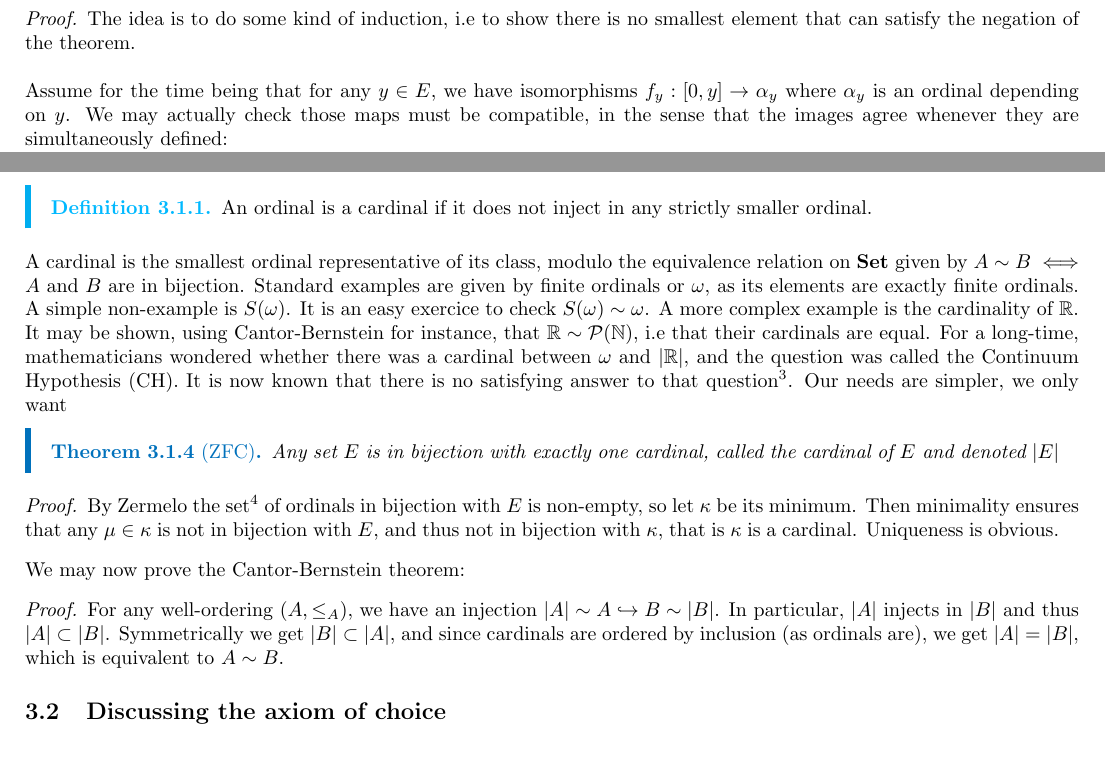
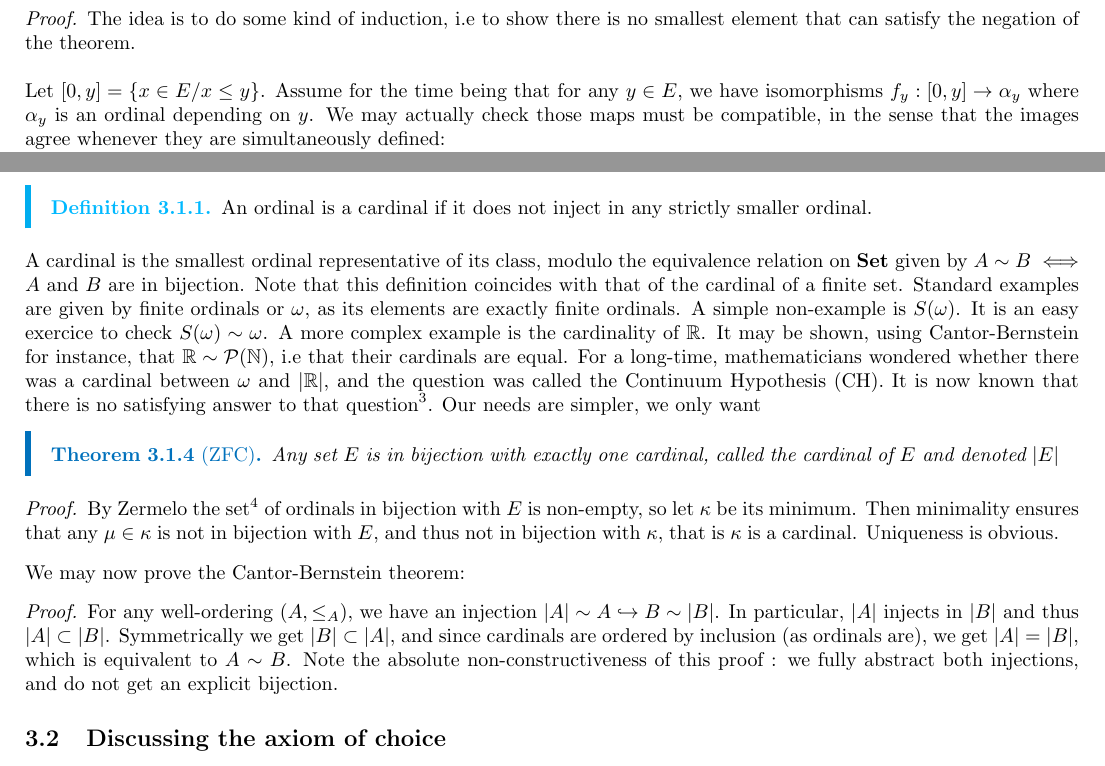
Before and after one commit to Shika-B/My-notes, a LaTeX document (sources/Cardinals_for_the_working_mathematician.tex): two parts of pages 4 and 5 of 6, joined at a grey line, cut so that both start at the same text. Compiled offline with pdfLaTeX.

Commit message:
Update Cardinals_for_the_working_mathematician.tex

```diff
--- a/sources/Cardinals_for_the_working_mathematician.tex
+++ b/sources/Cardinals_for_the_working_mathematician.tex
@@ -116,7 +116,7 @@ We now describe some of the categorical structure of $\mathcal{O}$. In less peda
 \begin{proof}
     The idea is to do some kind of induction, i.e to show there is no smallest element that can satisfy the negation of the theorem.\\
 
-    Assume for the time being that for any $y \in E$, we have isomorphisms $f_y: [0, y] \to \alpha_y$ where $\alpha_y$ is an ordinal depending on $y$. We may actually check those maps must be compatible, in the sense that the images agree whenever they are simultaneously defined:\\
+    Let $[0,y] = \{ x \in E / x \leq y \}$. Assume for the time being that for any $y \in E$, we have isomorphisms $f_y: [0, y] \to \alpha_y$ where $\alpha_y$ is an ordinal depending on $y$. We may actually check those maps must be compatible, in the sense that the images agree whenever they are simultaneously defined:\\
     Indeed, if $x, y \in E$ and say $x \leq y$, then $\beta := f_y([0;x])$ is an ordinal isomorphic to $[0;x]$ through $f_{y, |[0;x]}$. It follows that $f_{y, |[0, x]} \circ f_x^{-1}: \alpha_x \to \beta$ is an isomorphism of ordinals, so we must have $\alpha_x = \beta$ and the maps coincide on $[0;x]$.\\
 
     Now, define a map $$g: E \to \bigcup_{x \in E}{\alpha_x}, y \to f_y(y)$$ we can check $g$ is an isomorphism: we already showed that $\alpha_x \in \alpha_y$ whenever $x < y$, which gives both injectivity and that $g$ is strictly increasing. Moreover, we know that for any $y \in E$, $g([0,y]) = \{f_x(x) \mid x \leq y \} = \{f_y(x) \mid x \leq y\} = \alpha_y$ by the compatibility property, giving surjectivity.
@@ -159,8 +159,7 @@ One must know\footnote{Nerds are everywhere...} that this theorem holds without
     An ordinal is a cardinal if it does not inject in any strictly smaller ordinal.
 \end{definition}
 
-A cardinal is the smallest ordinal representative of its class, modulo the equivalence relation on $\mathbf{Set}$ given by $A \sim B \iff A\text{ and } B \text{ are in bijection}$.
-Standard examples are given by finite ordinals or $\omega$, as its elements are exactly finite ordinals. A simple non-example is $S(\omega)$. It is an easy exercice to check $S(\omega) \sim \omega$. A more complex example is the cardinality of $\mathbb{R}$. It may be shown, using Cantor-Bernstein for instance, that $\mathbb{R} \sim \mathcal{P}(\mathbb{N})$, i.e that their cardinals are equal. For a long-time, mathematicians wondered whether there was a cardinal between $\omega$ and $|\mathbb{R}|$, and the question was called the Continuum Hypothesis (CH). It is now known that there is no satisfying answer to that question\footnote{More precisely, CH is independent from ZF(C). Concretely it means that ZF(C) is unable to prove CH nor its negation.}. Our needs are simpler, we only want
+A cardinal is the smallest ordinal representative of its class, modulo the equivalence relation on $\mathbf{Set}$ given by $A \sim B \iff A\text{ and } B \text{ are in bijection}$. Note that this definition coincides with that of the cardinal of a finite set. Standard examples are given by finite ordinals or $\omega$, as its elements are exactly finite ordinals. A simple non-example is $S(\omega)$. It is an easy exercice to check $S(\omega) \sim \omega$. A more complex example is the cardinality of $\mathbb{R}$. It may be shown, using Cantor-Bernstein for instance, that $\mathbb{R} \sim \mathcal{P}(\mathbb{N})$, i.e that their cardinals are equal. For a long-time, mathematicians wondered whether there was a cardinal between $\omega$ and $|\mathbb{R}|$, and the question was called the Continuum Hypothesis (CH). It is now known that there is no satisfying answer to that question\footnote{More precisely, CH is independent from ZF(C). Concretely it means that ZF(C) is unable to prove CH nor its negation.}. Our needs are simpler, we only want
 \begin{theorem}[ZFC]
     Any set $E$ is in bijection with exactly one cardinal, called the cardinal of $E$ and denoted $|E|$
 \end{theorem}
@@ -170,7 +169,7 @@ Standard examples are given by finite ordinals or $\omega$, as its elements are
 \end{proof}
 
 We may now prove the Cantor-Bernstein theorem: \begin{proof}
-    For any well-ordering $(A, \leq_A)$, we have an injection $|A| \sim A \hookrightarrow B \sim |B|$. In particular, $|A|$ injects in $|B|$ and thus $|A| \subset |B|$. Symmetrically we get $|B| \subset |A|$, and since cardinals are ordered by inclusion (as ordinals are), we get $|A| = |B|$, which is equivalent to $A \sim B$.
+    For any well-ordering $(A, \leq_A)$, we have an injection $|A| \sim A \hookrightarrow B \sim |B|$. In particular, $|A|$ injects in $|B|$ and thus $|A| \subset |B|$. Symmetrically we get $|B| \subset |A|$, and since cardinals are ordered by inclusion (as ordinals are), we get $|A| = |B|$, which is equivalent to $A \sim B$. Note the absolute non-constructiveness of this proof : we fully abstract both injections, and do not get an explicit bijection.
 \end{proof}
 
 \subsection{Discussing the axiom of choice}
```
Also changed, not shown: sources/Cardinals_for_the_working_mathematician.tex (2 more changed lines).
